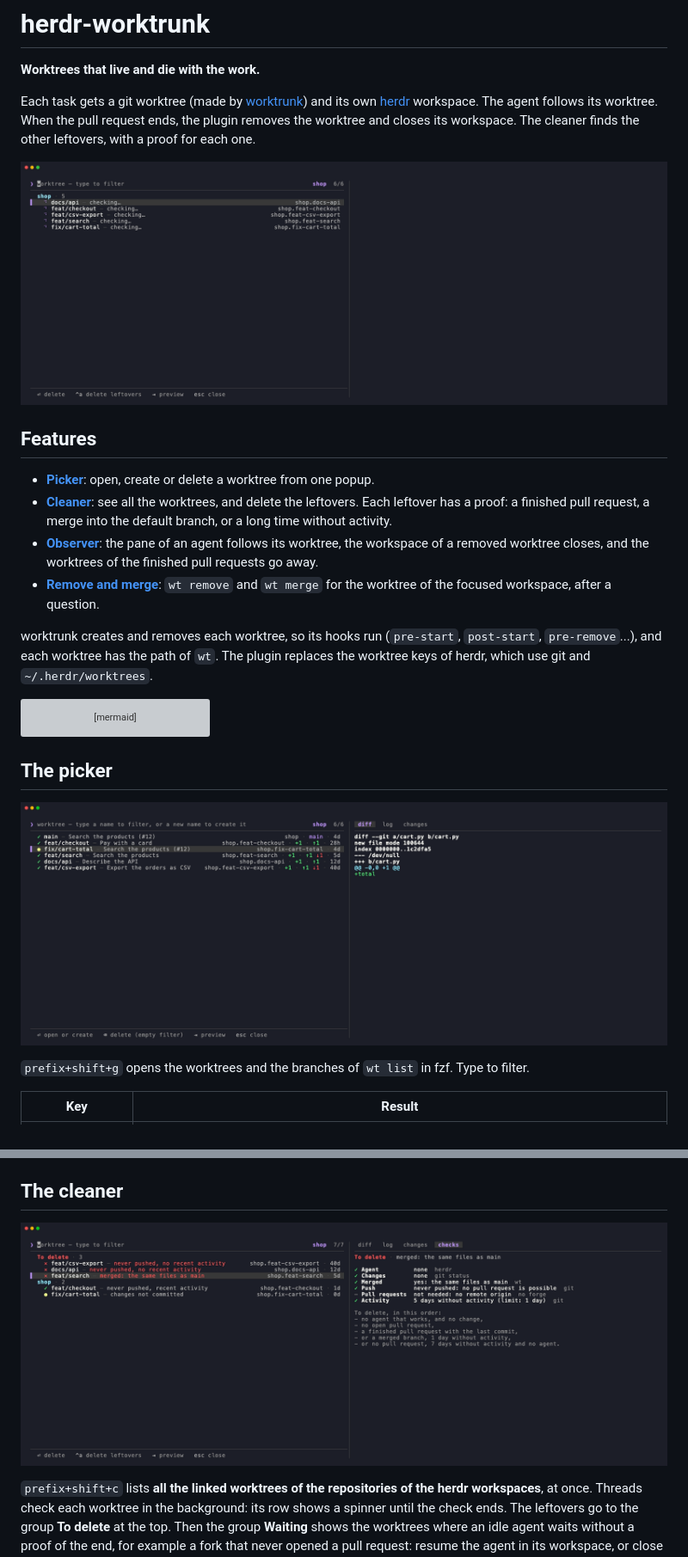
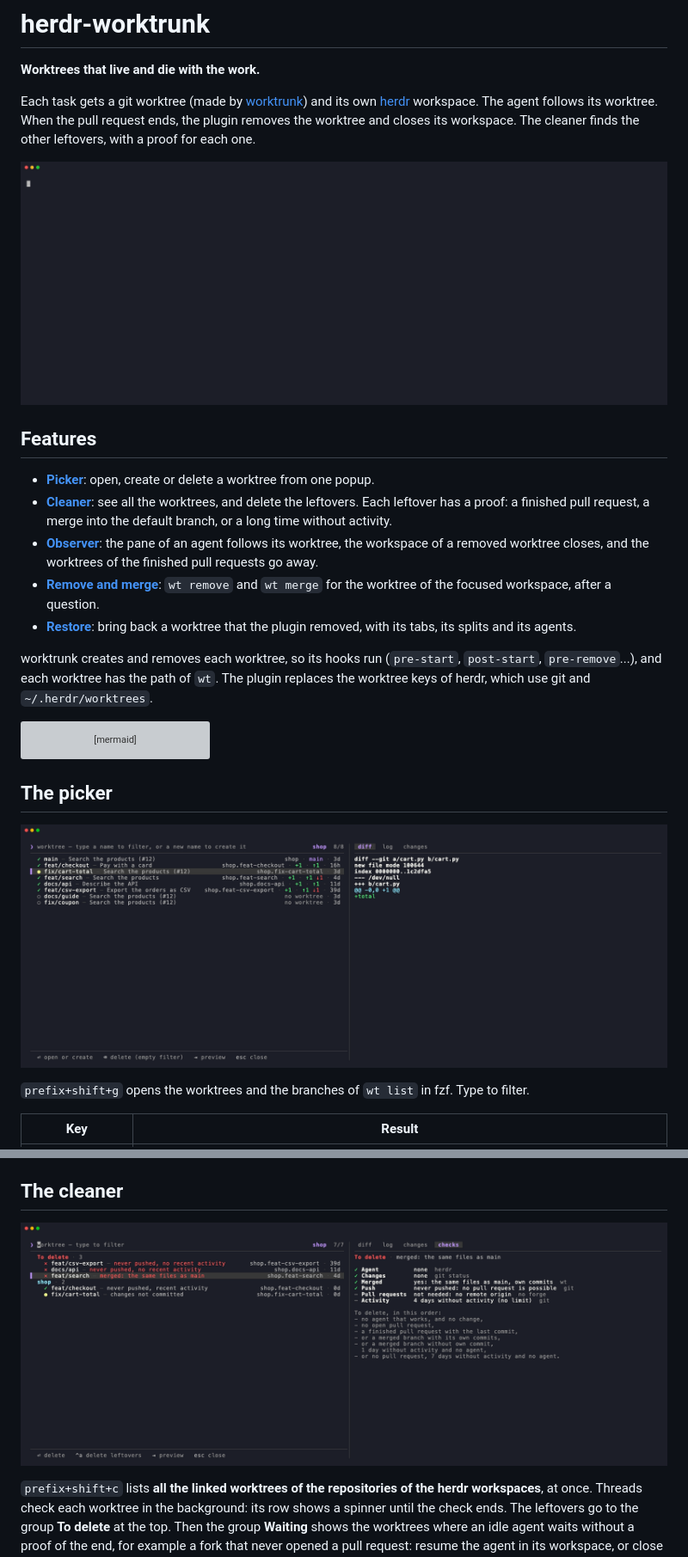
Before and after one commit to owpac/herdr-worktrunk, a Markdown page: README.md, 2 parts joined by grey strips. Shown at 86% size. Drawn GitHub-style; pictures changed too: docs/cleaner-checks.png, docs/cleaner.gif, docs/picker.png; grey boxes are pictures that could not be loaded.

```diff
--- a/README.md
+++ b/README.md
@@ -12,6 +12,7 @@ Each task gets a git worktree (made by [worktrunk](https://worktrunk.dev)) and i
 - **[Cleaner](#the-cleaner)**: see all the worktrees, and delete the leftovers. Each leftover has a proof: a finished pull request, a merge into the default branch, or a long time without activity.
 - **[Observer](#the-observer)**: the pane of an agent follows its worktree, the workspace of a removed worktree closes, and the worktrees of the finished pull requests go away.
 - **[Remove and merge](#actions)**: `wt remove` and `wt merge` for the worktree of the focused workspace, after a question.
+- **[Restore](#restore-a-worktree)**: bring back a worktree that the plugin removed, with its tabs, its splits and its agents.
 
 worktrunk creates and removes each worktree, so its hooks run (`pre-start`, `post-start`, `pre-remove`...), and each worktree has the path of `wt`. The plugin replaces the worktree keys of herdr, which use git and `~/.herdr/worktrees`.
 
```
Also changed, not shown: other parts of README.md (+2 -0 lines), docs/restore.gif (added), 3 other files.
